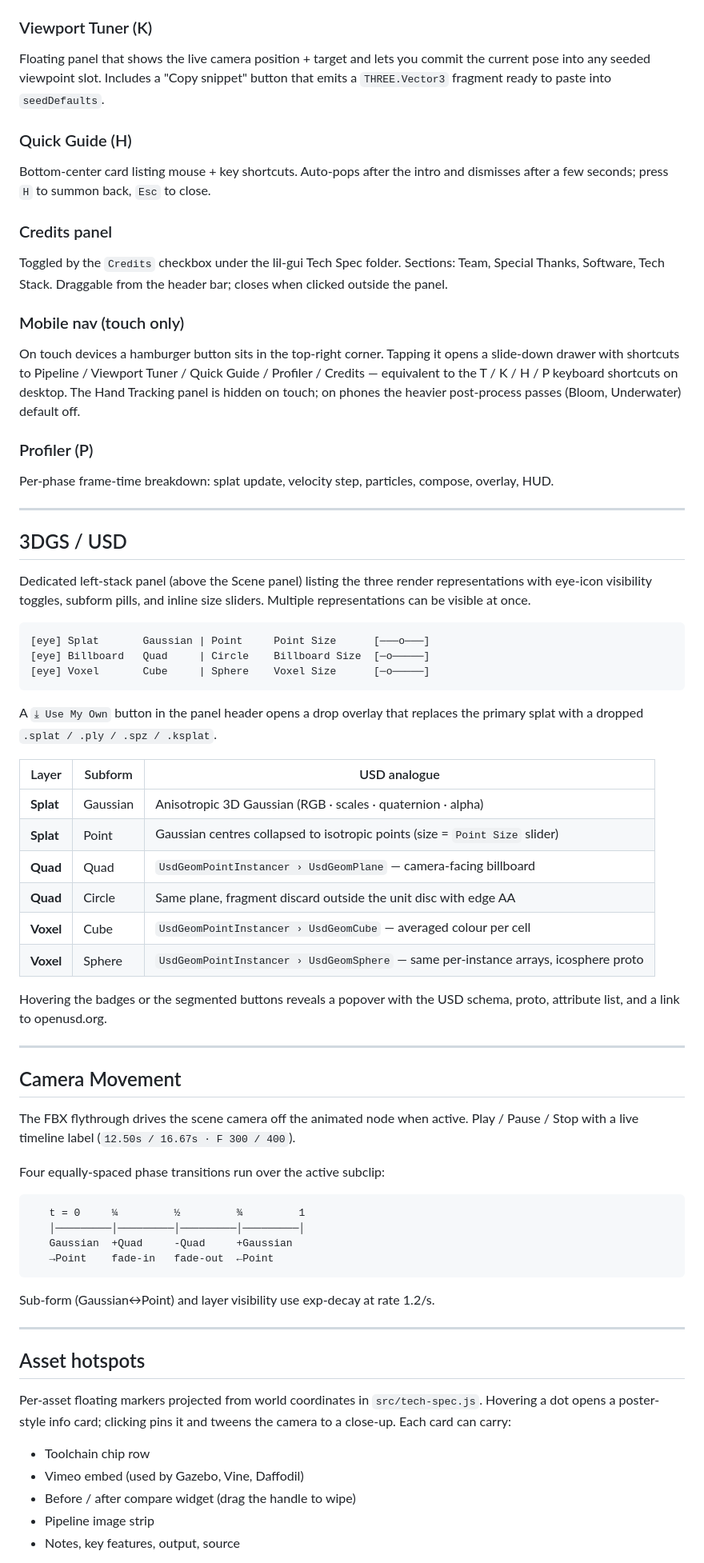
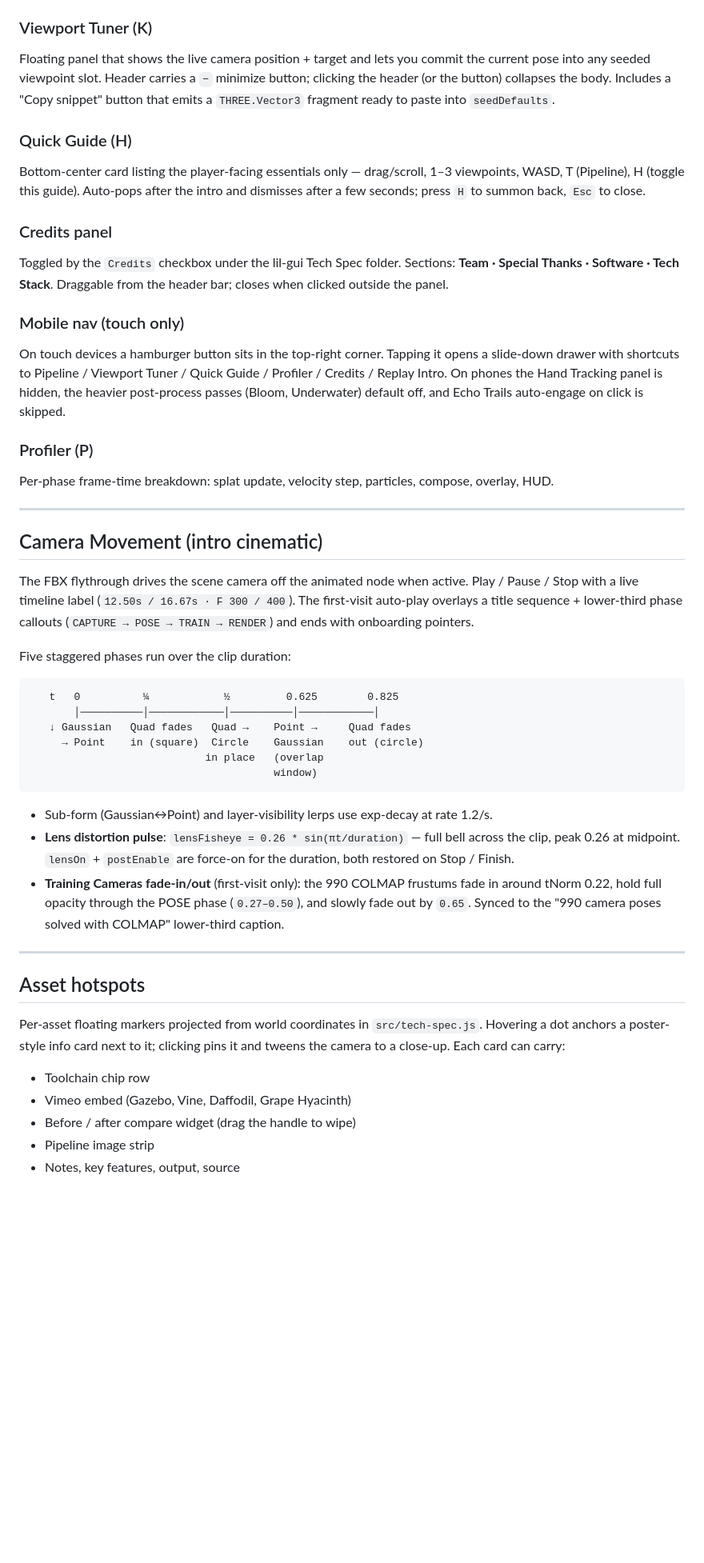
Before and after one commit to omolism/SplatGarden, a Markdown page: README.md, the part around one of its changes. Shown at 80% size. GitHub-like rendering; blank space fills up the shorter version.

````diff
--- a/README.md
+++ b/README.md
@@ -67,69 +102,48 @@ Front / Right / Back / Left / Top are baked absolute poses in `src/annotations.j
 
 ### Viewport Tuner (K)
-Floating panel that shows the live camera position + target and lets you commit the current pose into any seeded viewpoint slot. Includes a "Copy snippet" button that emits a `THREE.Vector3` fragment ready to paste into `seedDefaults`.
+Floating panel that shows the live camera position + target and lets you commit the current pose into any seeded viewpoint slot. Header carries a `−` minimize button; clicking the header (or the button) collapses the body. Includes a "Copy snippet" button that emits a `THREE.Vector3` fragment ready to paste into `seedDefaults`.
 
 ### Quick Guide (H)
-Bottom-center card listing mouse + key shortcuts. Auto-pops after the intro and dismisses after a few seconds; press `H` to summon back, `Esc` to close.
+Bottom-center card listing the player-facing essentials only — drag/scroll, 1–3 viewpoints, WASD, T (Pipeline), H (toggle this guide). Auto-pops after the intro and dismisses after a few seconds; press `H` to summon back, `Esc` to close.
 
 ### Credits panel
-Toggled by the `Credits` checkbox under the lil-gui Tech Spec folder. Sections: Team, Special Thanks, Software, Tech Stack. Draggable from the header bar; closes when clicked outside the panel.
+Toggled by the `Credits` checkbox under the lil-gui Tech Spec folder. Sections: **Team · Special Thanks · Software · Tech Stack**. Draggable from the header bar; closes when clicked outside the panel.
 
 ### Mobile nav (touch only)
-On touch devices a hamburger button sits in the top-right corner. Tapping it opens a slide-down drawer with shortcuts to Pipeline / Viewport Tuner / Quick Guide / Profiler / Credits — equivalent to the T / K / H / P keyboard shortcuts on desktop. The Hand Tracking panel is hidden on touch; on phones the heavier post-process passes (Bloom, Underwater) default off.
+On touch devices a hamburger button sits in the top-right corner. Tapping it opens a slide-down drawer with shortcuts to Pipeline / Viewport Tuner / Quick Guide / Profiler / Credits / Replay Intro. On phones the Hand Tracking panel is hidden, the heavier post-process passes (Bloom, Underwater) default off, and Echo Trails auto-engage on click is skipped.
 
 ### Profiler (P)
 Per-phase frame-time breakdown: splat update, velocity step, particles, compose, overlay, HUD.
 
 ---
 
-## 3DGS / USD
+## Camera Movement (intro cinematic)
 
-Dedicated left-stack panel (above the Scene panel) listing the three render representations with eye-icon visibility toggles, subform pills, and inline size sliders. Multiple representations can be visible at once.
+The FBX flythrough drives the scene camera off the animated node when active. Play / Pause / Stop with a live timeline label (`12.50s / 16.67s · F 300 / 400`). The first-visit auto-play overlays a title sequence + lower-third phase callouts (`CAPTURE → POSE → TRAIN → RENDER`) and ends with onboarding pointers.
+
+Five staggered phases run over the clip duration:
 
 ```
-[eye] Splat       Gaussian | Point     Point Size      [───o───]
-[eye] Billboard   Quad     | Circle    Billboard Size  [─o─────]
-[eye] Voxel       Cube     | Sphere    Voxel Size      [─o─────]
+   t   0          ¼            ½         0.625        0.825
+       │──────────│────────────│──────────│────────────│
+   ↓ Gaussian   Quad fades   Quad →    Point →     Quad fades
+     → Point    in (square)  Circle    Gaussian    out (circle)
+                            in place   (overlap
+                                       window)
 ```
 
-A `⤓ Use My Own` button in the panel header opens a drop overlay that replaces the primary splat with a dropped `.splat / .ply / .spz / .ksplat`.
-
-| Layer | Subform | USD analogue |
-|---|---|---|
-| **Splat** | Gaussian | Anisotropic 3D Gaussian (RGB · scales · quaternion · alpha) |
-| **Splat** | Point | Gaussian centres collapsed to isotropic points (size = `Point Size` slider) |
-| **Quad** | Quad | `UsdGeomPointInstancer › UsdGeomPlane` — camera-facing billboard |
-| **Quad** | Circle | Same plane, fragment discard outside the unit disc with edge AA |
-| **Voxel** | Cube | `UsdGeomPointInstancer › UsdGeomCube` — averaged colour per cell |
-| **Voxel** | Sphere | `UsdGeomPointInstancer › UsdGeomSphere` — same per-instance arrays, icosphere proto |
-
-Hovering the badges or the segmented buttons reveals a popover with the USD schema, proto, attribute list, and a link to openusd.org.
-
----
-
-## Camera Movement
-
-The FBX flythrough drives the scene camera off the animated node when active. Play / Pause / Stop with a live timeline label (`12.50s / 16.67s · F 300 / 400`).
-
-Four equally-spaced phase transitions run over the active subclip:
-
-```
-   t = 0     ¼         ½         ¾         1
-   │─────────│─────────│─────────│─────────│
-   Gaussian  +Quad     -Quad     +Gaussian
-   →Point    fade-in   fade-out  ←Point
-```
-
-Sub-form (Gaussian↔Point) and layer visibility use exp-decay at rate 1.2/s.
+- Sub-form (Gaussian↔Point) and layer-visibility lerps use exp-decay at rate 1.2/s.
+- **Lens distortion pulse**: `lensFisheye = 0.26 * sin(πt/duration)` — full bell across the clip, peak 0.26 at midpoint. `lensOn` + `postEnable` are force-on for the duration, both restored on Stop / Finish.
+- **Training Cameras fade-in/out** (first-visit only): the 990 COLMAP frustums fade in around tNorm 0.22, hold full opacity through the POSE phase (`0.27–0.50`), and slowly fade out by `0.65`. Synced to the "990 camera poses solved with COLMAP" lower-third caption.
 
 ---
 
 ## Asset hotspots
 
-Per-asset floating markers projected from world coordinates in `src/tech-spec.js`. Hovering a dot opens a poster-style info card; clicking pins it and tweens the camera to a close-up. Each card can carry:
+Per-asset floating markers projected from world coordinates in `src/tech-spec.js`. Hovering a dot anchors a poster-style info card next to it; clicking pins it and tweens the camera to a close-up. Each card can carry:
 
 - Toolchain chip row
-- Vimeo embed (used by Gazebo, Vine, Daffodil)
+- Vimeo embed (Gazebo, Vine, Daffodil, Grape Hyacinth)
 - Before / after compare widget (drag the handle to wipe)
 - Pipeline image strip
 - Notes, key features, output, source
````
Also changed, not shown: other parts of README.md (+64 -22 lines).
